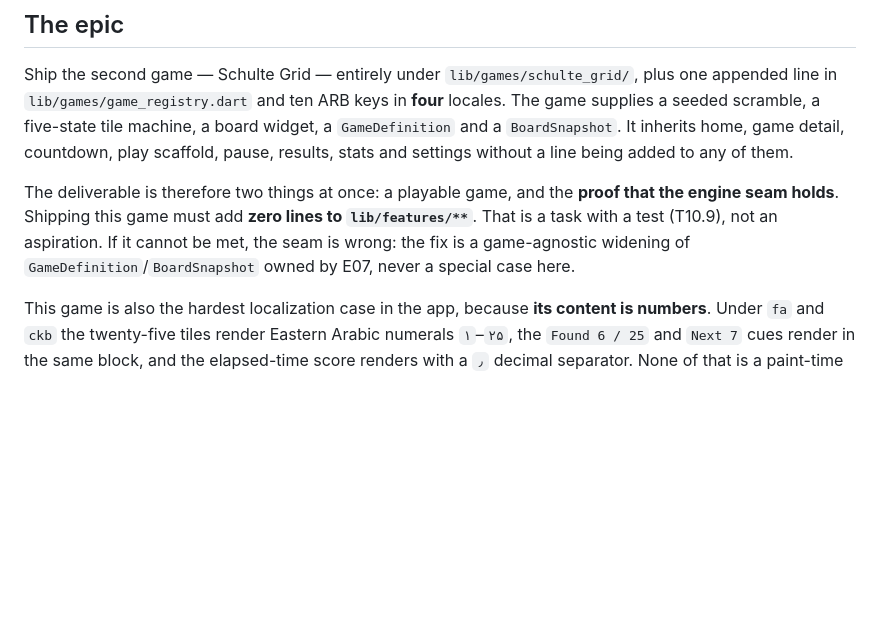
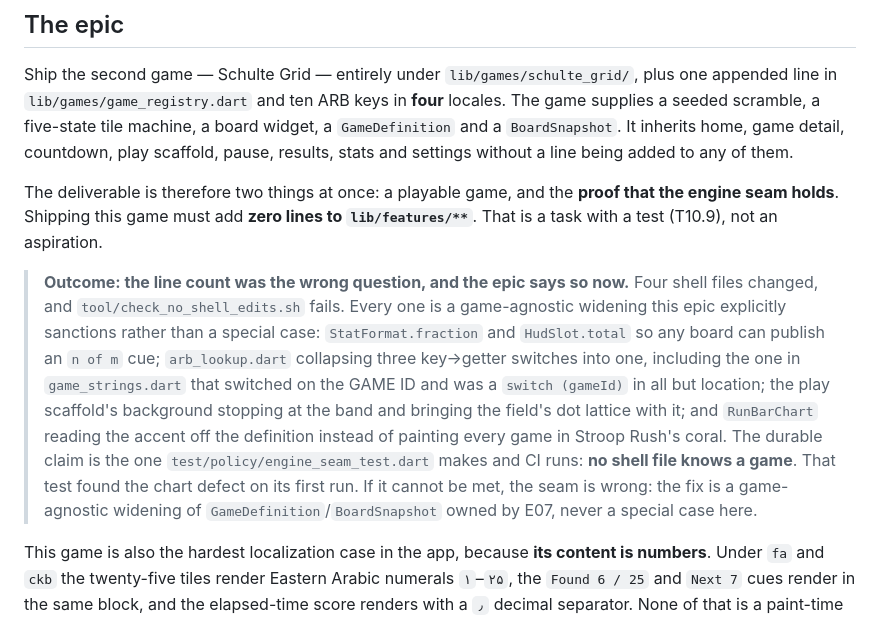
Before and after one commit to zakariaf/mindforge, a Markdown page: epics/E10-schulte-grid.md, the part around the change. Rendered like a GitHub page; blank space fills up the shorter version.

Commit message:
Record E10's zero-lines outcome in the epic, honestly

```diff
--- a/epics/E10-schulte-grid.md
+++ b/epics/E10-schulte-grid.md
@@ -17,7 +17,18 @@ line being added to any of them.
 
 The deliverable is therefore two things at once: a playable game, and the **proof that the engine
 seam holds**. Shipping this game must add **zero lines to `lib/features/**`**. That is a task with a
-test (T10.9), not an aspiration. If it cannot be met, the seam is wrong: the fix is a game-agnostic
+test (T10.9), not an aspiration.
+
+> **Outcome: the line count was the wrong question, and the epic says so now.** Four shell files
+> changed, and `tool/check_no_shell_edits.sh` fails. Every one is a game-agnostic widening this
+> epic explicitly sanctions rather than a special case: `StatFormat.fraction` and `HudSlot.total`
+> so any board can publish an `n of m` cue; `arb_lookup.dart` collapsing three key->getter switches
+> into one, including the one in `game_strings.dart` that switched on the GAME ID and was a
+> `switch (gameId)` in all but location; the play scaffold's background stopping at the band and
+> bringing the field's dot lattice with it; and `RunBarChart` reading the accent off the definition
+> instead of painting every game in Stroop Rush's coral. The durable claim is the one
+> `test/policy/engine_seam_test.dart` makes and CI runs: **no shell file knows a game**. That test
+> found the chart defect on its first run. If it cannot be met, the seam is wrong: the fix is a game-agnostic
 widening of `GameDefinition`/`BoardSnapshot` owned by E07, never a special case here.
 
 This game is also the hardest localization case in the app, because **its content is numbers**. Under
```
